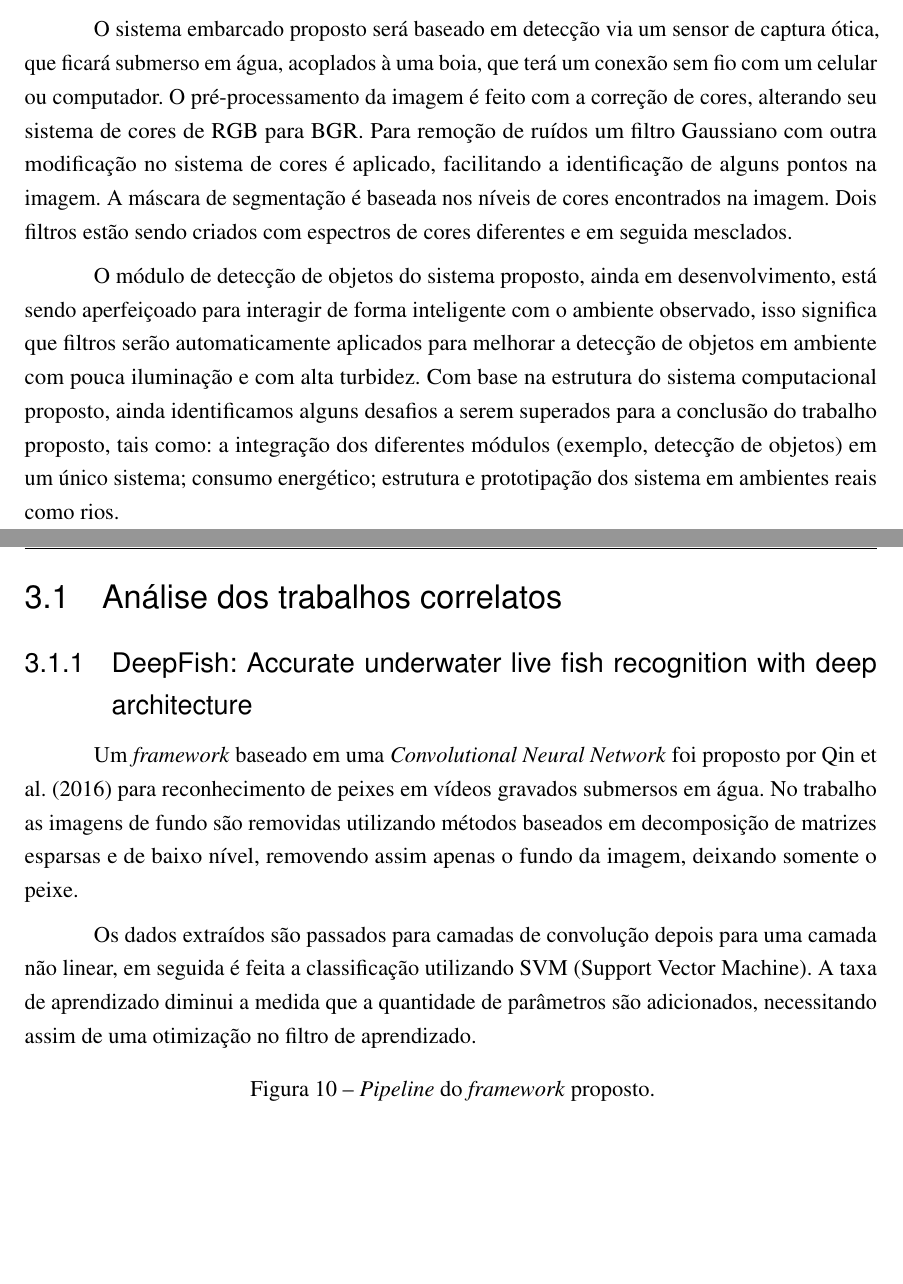
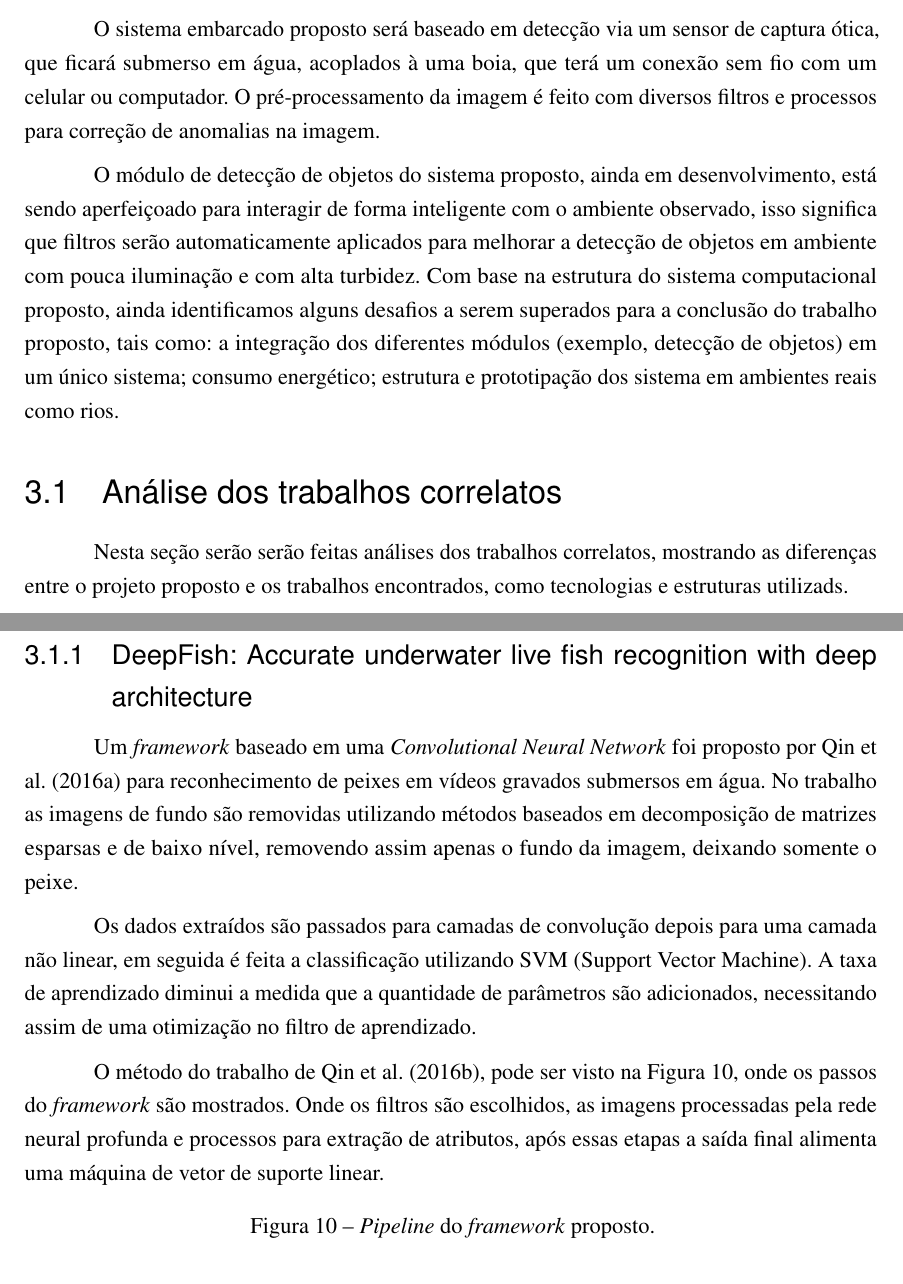
Before and after one commit to danielgohl13/TCC-1-Daniel-Gohl, a LaTeX thesis (main.tex, which reads sections/trabalhos_correlatos.tex): two parts of pages 25 and 26 of 41 before the commit and two parts of pages 25 and 26 of 42 after it, joined at a grey line, cut so that both start at the same text, the shorter picture padded with empty space. Compiled offline with pdfLaTeX.

Commit message:
Updates from ShareLaTeX

```diff
--- a/sections/trabalhos_correlatos.tex
+++ b/sections/trabalhos_correlatos.tex
@@ -9,7 +9,7 @@ Neste capítulo serão apresentados e discutidos os principais trabalhos existen
 
        Visando documentar o fluxo de execução do método proposto neste trabalho, foi realizado a diagramação do método proposto, utilizando diagramas da UML e caixas, com a especificação de tecnologias como linguagens de programação e métodos encontrados na literatura a serem utilizadas no projeto do sistema computacional proposto neste trabalho. Logo, o sistema proposto é apresentado como um sistema embarcado usando  microcontroladores (neste caso, neste projeto esta sendo testado as plataformas Arduino e Raspberry Pi), sensores óticos, etc.
 
-       O sistema embarcado proposto será baseado em detecção via um sensor de captura ótica, que ficará submerso em água, acoplados à uma boia, que terá um conexão sem fio com um celular ou computador. O pré-processamento da imagem é feito com a correção de cores, alterando seu sistema de cores de RGB para BGR. Para remoção de ruídos um filtro Gaussiano com outra modificação no sistema de cores é aplicado, facilitando a identificação de alguns pontos na imagem. A máscara de segmentação é baseada nos níveis de cores encontrados na imagem. Dois filtros estão sendo criados com espectros de cores diferentes e em seguida mesclados.
+       O sistema embarcado proposto será baseado em detecção via um sensor de captura ótica, que ficará submerso em água, acoplados à uma boia, que terá um conexão sem fio com um celular ou computador. O pré-processamento da imagem é feito com diversos filtros e processos para correção de anomalias na imagem.
 
        O módulo  de detecção de objetos do sistema proposto, ainda em desenvolvimento, está sendo aperfeiçoado para interagir de forma inteligente com o ambiente observado, isso significa que filtros serão automaticamente aplicados para melhorar a detecção de objetos em ambiente com pouca iluminação e com alta turbidez. Com base na estrutura do sistema computacional proposto, ainda identificamos alguns desafios a serem superados para a conclusão do trabalho proposto, tais como: a integração dos diferentes módulos (exemplo, detecção de objetos) em um único sistema; consumo  energético; estrutura e prototipação dos sistema em ambientes reais como rios.
 
@@ -21,12 +21,14 @@ Neste capítulo serão apresentados e discutidos os principais trabalhos existen
 
 
 \section{Análise dos trabalhos correlatos}
+Nesta seção serão serão feitas análises dos trabalhos correlatos, mostrando as diferenças entre o projeto proposto e os trabalhos encontrados, como tecnologias e estruturas utilizads.
 
 \subsection{DeepFish: Accurate underwater live fish recognition with deep architecture}
 Um \textit{framework} baseado em uma \textit{Convolutional Neural Network} foi proposto por \citeonline{Qin:2016} para reconhecimento de peixes em vídeos gravados submersos em água. No trabalho as imagens de fundo são removidas utilizando métodos baseados em decomposição de matrizes esparsas e de baixo nível, removendo assim apenas o fundo da imagem, deixando somente o peixe.
 
 Os dados extraídos são passados para camadas de convolução depois para uma camada não linear, em seguida é feita a classificação utilizando SVM (Support Vector Machine). A taxa de aprendizado diminui a medida que a quantidade de parâmetros são adicionados, necessitando assim de uma otimização no filtro de aprendizado.
 
+O método do trabalho de \citeonline{Qin2016}, pode ser visto na \autoref{fig:trainignqin}, onde os passos do \textit{framework} são mostrados. Onde os filtros são escolhidos, as imagens processadas pela rede neural profunda e processos para extração de atributos, após essas etapas a saída final alimenta uma máquina de vetor de suporte linear.
 \begin{figure}[h]
 	\caption{\label{fig:trainignqin}\textit{Pipeline} do \textit{framework} proposto.}
 	\begin{center}
```
Also changed, not shown: sections/conceitos_e_definicoes.tex (+4 -2 lines), sections/metodologia.tex (+1 -1 lines).
